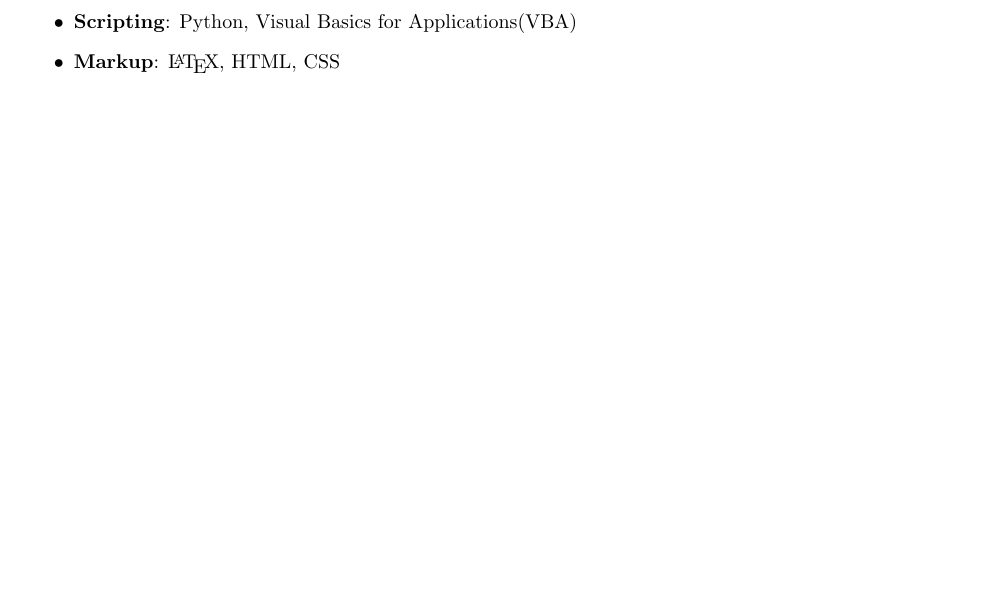
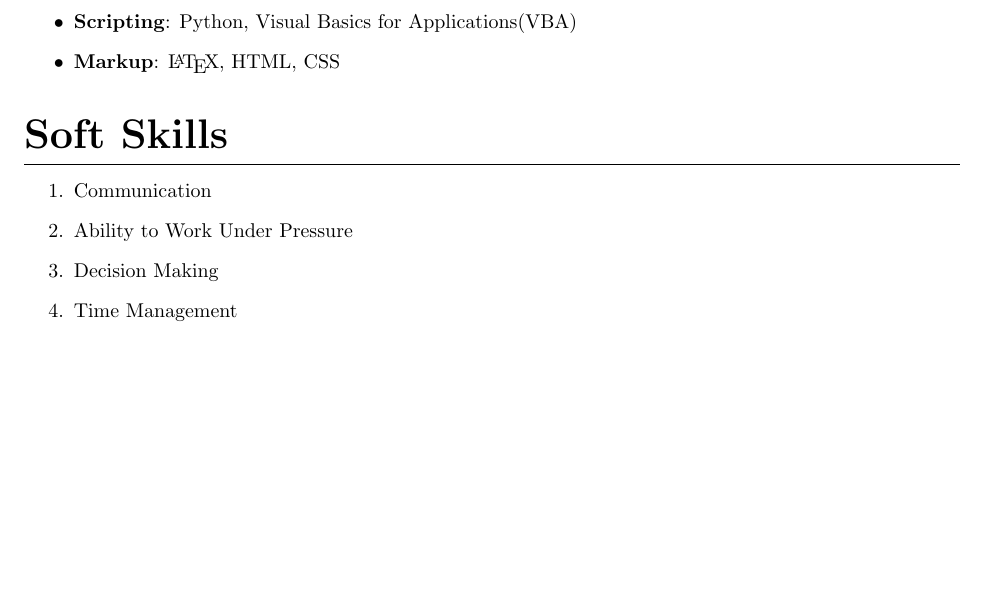
Before and after one commit to shivang705/Shivang_Resume, a LaTeX CV (Resume.tex): part of page 2 of 2, cut so that both start at the same text, the shorter picture padded with empty space. Compiled offline with pdfLaTeX.

Commit message:
Soft Skills updated

```diff
--- a/Resume.tex
+++ b/Resume.tex
@@ -76,5 +76,12 @@ To work for an organization which provides me the opportunity to improve my skil
 		\item \textbf{Markup}: {\LaTeX}, HTML, CSS
 	\end{itemize}
 
+\section{Soft Skills}
+	\begin{enumerate}
+		\item Communication
+		\item Ability to Work Under Pressure
+		\item Decision Making
+		\item Time Management
+	\end{enumerate}
 
 \end{document}
```
Also changed, not shown: Resume.pdf, 3 other files.
